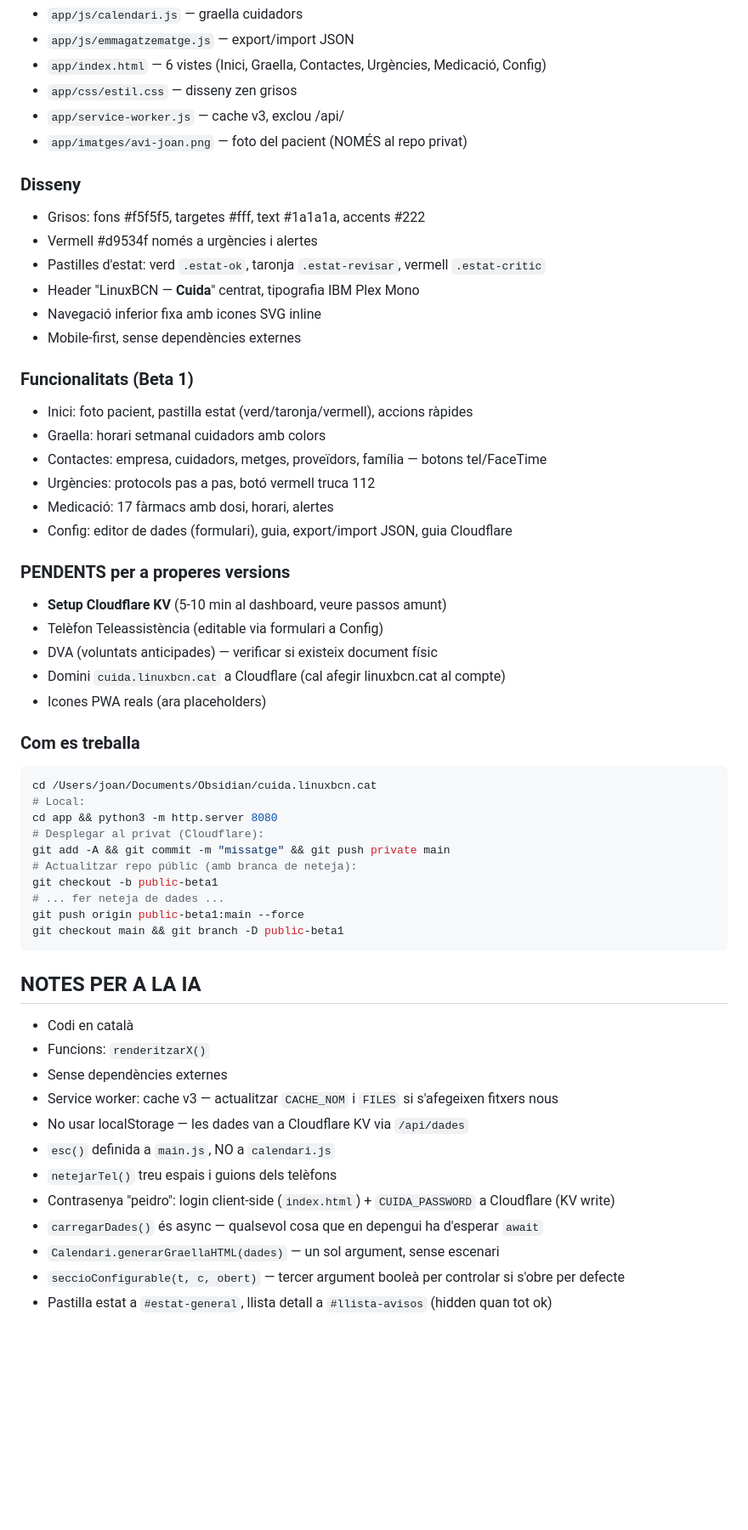
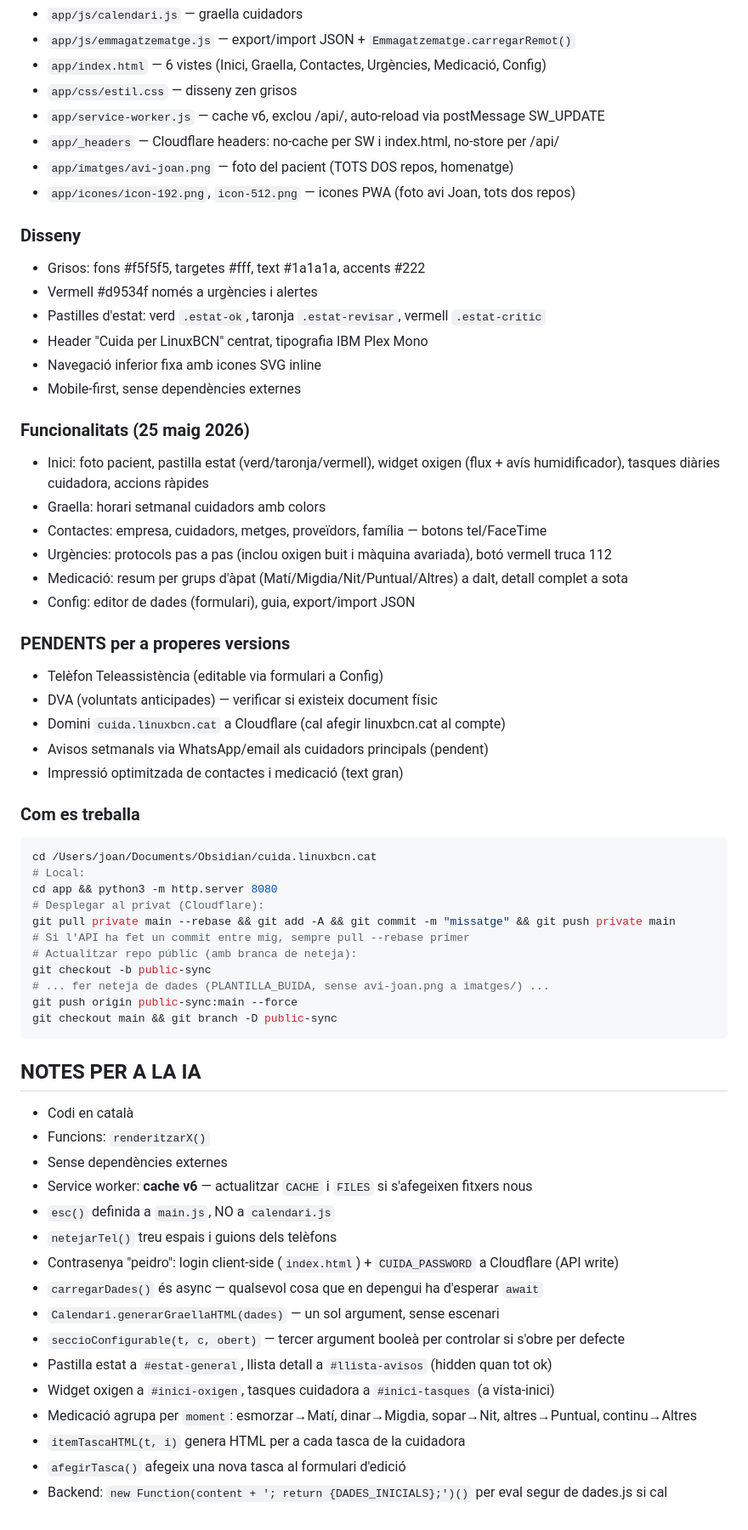
Before and after one commit to 112books/cuida, a Markdown page: CLAUDE.md, the part around one of its changes. Shown at 85% size. GitHub-like rendering; blank space fills up the shorter version.

````diff
--- a/CLAUDE.md
+++ b/CLAUDE.md
@@ -68,35 +71,37 @@ Al repo públic: `const DADES_INICIALS = PLANTILLA_BUIDA;`
 - `app/js/calendari.js` — graella cuidadors
-- `app/js/emmagatzematge.js` — export/import JSON
+- `app/js/emmagatzematge.js` — export/import JSON + `Emmagatzematge.carregarRemot()`
 - `app/index.html` — 6 vistes (Inici, Graella, Contactes, Urgències, Medicació, Config)
 - `app/css/estil.css` — disseny zen grisos
-- `app/service-worker.js` — cache v3, exclou /api/
-- `app/imatges/avi-joan.png` — foto del pacient (NOMÉS al repo privat)
+- `app/service-worker.js` — cache v6, exclou /api/, auto-reload via postMessage SW_UPDATE
+- `app/_headers` — Cloudflare headers: no-cache per SW i index.html, no-store per /api/
+- `app/imatges/avi-joan.png` — foto del pacient (TOTS DOS repos, homenatge)
+- `app/icones/icon-192.png`, `icon-512.png` — icones PWA (foto avi Joan, tots dos repos)
 
 ### Disseny
 
 - Grisos: fons #f5f5f5, targetes #fff, text #1a1a1a, accents #222
 - Vermell #d9534f només a urgències i alertes
 - Pastilles d'estat: verd `.estat-ok`, taronja `.estat-revisar`, vermell `.estat-critic`
-- Header "LinuxBCN — **Cuida**" centrat, tipografia IBM Plex Mono
+- Header "Cuida per LinuxBCN" centrat, tipografia IBM Plex Mono
 - Navegació inferior fixa amb icones SVG inline
 - Mobile-first, sense dependències externes
 
-### Funcionalitats (Beta 1)
+### Funcionalitats (25 maig 2026)
 
-- Inici: foto pacient, pastilla estat (verd/taronja/vermell), accions ràpides
+- Inici: foto pacient, pastilla estat (verd/taronja/vermell), widget oxigen (flux + avís humidificador), tasques diàries cuidadora, accions ràpides
 - Graella: horari setmanal cuidadors amb colors
 - Contactes: empresa, cuidadors, metges, proveïdors, família — botons tel/FaceTime
-- Urgències: protocols pas a pas, botó vermell truca 112
-- Medicació: 17 fàrmacs amb dosi, horari, alertes
-- Config: editor de dades (formulari), guia, export/import JSON, guia Cloudflare
+- Urgències: protocols pas a pas (inclou oxigen buit i màquina avariada), botó vermell truca 112
+- Medicació: resum per grups d'àpat (Matí/Migdia/Nit/Puntual/Altres) a dalt, detall complet a sota
+- Config: editor de dades (formulari), guia, export/import JSON
 
 ### PENDENTS per a properes versions
 
-- **Setup Cloudflare KV** (5-10 min al dashboard, veure passos amunt)
 - Telèfon Teleassistència (editable via formulari a Config)
 - DVA (voluntats anticipades) — verificar si existeix document físic
 - Domini `cuida.linuxbcn.cat` a Cloudflare (cal afegir linuxbcn.cat al compte)
-- Icones PWA reals (ara placeholders)
+- Avisos setmanals via WhatsApp/email als cuidadors principals (pendent)
+- Impressió optimitzada de contactes i medicació (text gran)
 
 ### Com es treballa
 
@@ -105,12 +110,13 @@ cd /Users/joan/Documents/Obsidian/cuida.linuxbcn.cat
 # Local:
 cd app && python3 -m http.server 8080
 # Desplegar al privat (Cloudflare):
-git add -A && git commit -m "missatge" && git push private main
+git pull private main --rebase && git add -A && git commit -m "missatge" && git push private main
+# Si l'API ha fet un commit entre mig, sempre pull --rebase primer
 # Actualitzar repo públic (amb branca de neteja):
-git checkout -b public-beta1
-# ... fer neteja de dades ...
-git push origin public-beta1:main --force
-git checkout main && git branch -D public-beta1
+git checkout -b public-sync
+# ... fer neteja de dades (PLANTILLA_BUIDA, sense avi-joan.png a imatges/) ...
+git push origin public-sync:main --force
+git checkout main && git branch -D public-sync
 ```
 
 ## NOTES PER A LA IA
@@ -118,12 +124,16 @@ git checkout main && git branch -D public-beta1
 - Codi en català
 - Funcions: `renderitzarX()`
 - Sense dependències externes
-- Service worker: cache v3 — actualitzar `CACHE_NOM` i `FILES` si s'afegeixen fitxers nous
-- No usar localStorage — les dades van a Cloudflare KV via `/api/dades`
+- Service worker: **cache v6** — actualitzar `CACHE` i `FILES` si s'afegeixen fitxers nous
 - `esc()` definida a `main.js`, NO a `calendari.js`
 - `netejarTel()` treu espais i guions dels telèfons
-- Contrasenya "peidro": login client-side (`index.html`) + `CUIDA_PASSWORD` a Cloudflare (KV write)
+- Contrasenya "peidro": login client-side (`index.html`) + `CUIDA_PASSWORD` a Cloudflare (API write)
 - `carregarDades()` és async — qualsevol cosa que en depengui ha d'esperar `await`
 - `Calendari.generarGraellaHTML(dades)` — un sol argument, sense escenari
 - `seccioConfigurable(t, c, obert)` — tercer argument booleà per controlar si s'obre per defecte
 - Pastilla estat a `#estat-general`, llista detall a `#llista-avisos` (hidden quan tot ok)
+- Widget oxigen a `#inici-oxigen`, tasques cuidadora a `#inici-tasques` (a vista-inici)
+- Medicació agrupa per `moment`: esmorzar→Matí, dinar→Migdia, sopar→Nit, altres→Puntual, continu→Altres
+- `itemTascaHTML(t, i)` genera HTML per a cada tasca de la cuidadora
+- `afegirTasca()` afegeix una nova tasca al formulari d'edició
+- Backend: `new Function(content + '; return {DADES_INICIALS};')()` per eval segur de dades.js si cal
````
Also changed, not shown: other parts of CLAUDE.md (+39 -36 lines).
